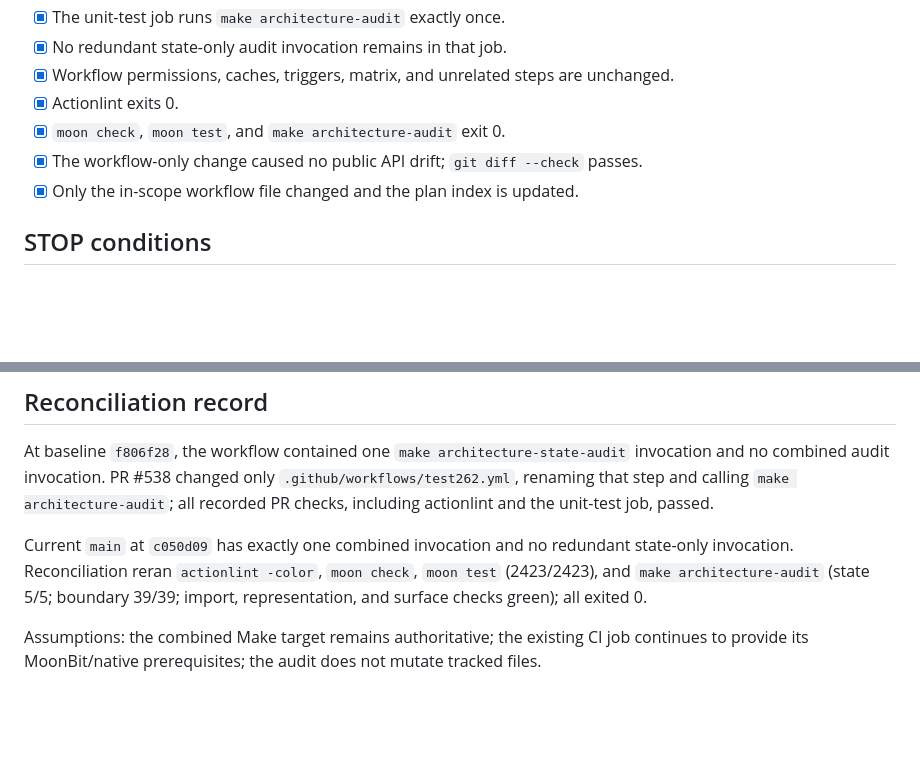
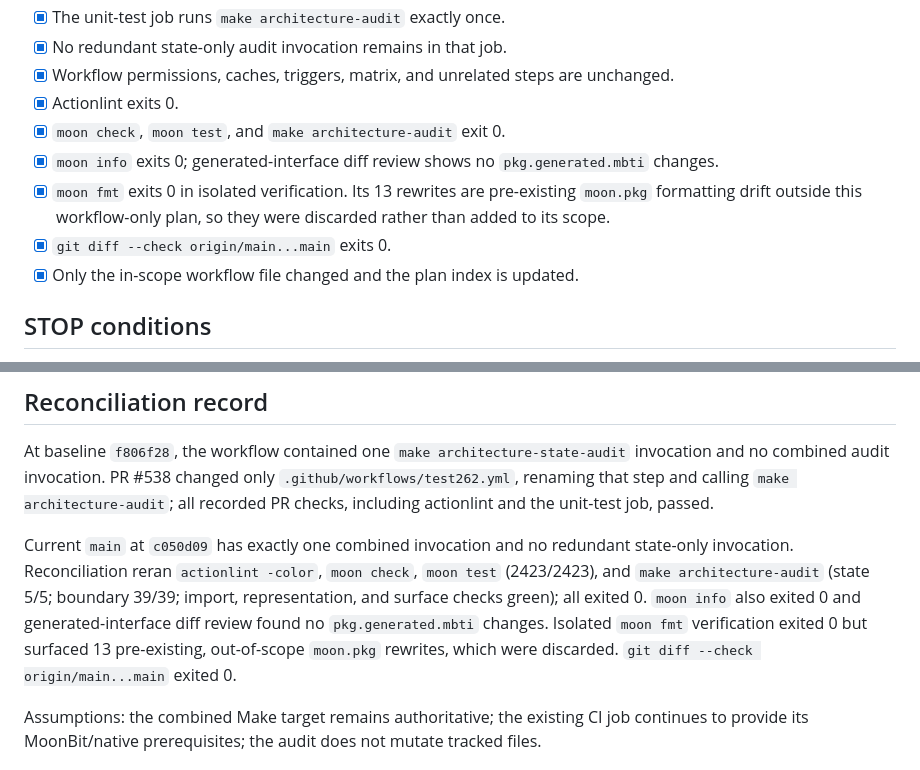
Before and after one commit to dowdiness/js_engine, a Markdown page: plans/004-enforce-architecture-audit-ci.md, 2 parts joined by grey strips. Rendered like a GitHub page; blank space fills up the shorter version.

Commit message:
docs(plans): record architecture gate verification

```diff
--- a/plans/004-enforce-architecture-audit-ci.md
+++ b/plans/004-enforce-architecture-audit-ci.md
@@ -189,8 +189,12 @@ that parses workflow source in the MoonBit suite.
       unchanged.
 - [x] Actionlint exits 0.
 - [x] `moon check`, `moon test`, and `make architecture-audit` exit 0.
-- [x] The workflow-only change caused no public API drift; `git diff --check`
-      passes.
+- [x] `moon info` exits 0; generated-interface diff review shows no
+      `pkg.generated.mbti` changes.
+- [x] `moon fmt` exits 0 in isolated verification. Its 13 rewrites are
+      pre-existing `moon.pkg` formatting drift outside this workflow-only plan,
+      so they were discarded rather than added to its scope.
+- [x] `git diff --check origin/main...main` exits 0.
 - [x] Only the in-scope workflow file changed and the plan index is updated.
 
 ## STOP conditions
@@ -217,6 +221,10 @@ Current `main` at `c050d09` has exactly one combined invocation and no redundant
 state-only invocation. Reconciliation reran `actionlint -color`, `moon check`,
 `moon test` (2423/2423), and `make architecture-audit` (state 5/5; boundary
 39/39; import, representation, and surface checks green); all exited 0.
+`moon info` also exited 0 and generated-interface diff review found no
+`pkg.generated.mbti` changes. Isolated `moon fmt` verification exited 0 but
+surfaced 13 pre-existing, out-of-scope `moon.pkg` rewrites, which were discarded.
+`git diff --check origin/main...main` exited 0.
 
 Assumptions: the combined Make target remains authoritative; the existing CI job
 continues to provide its MoonBit/native prerequisites; the audit does not mutate
```
